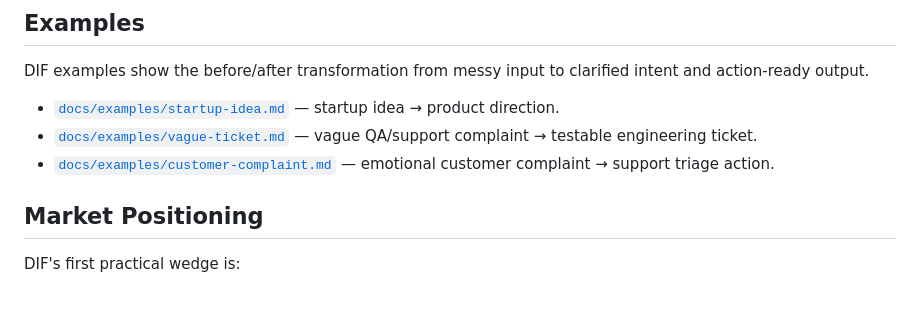
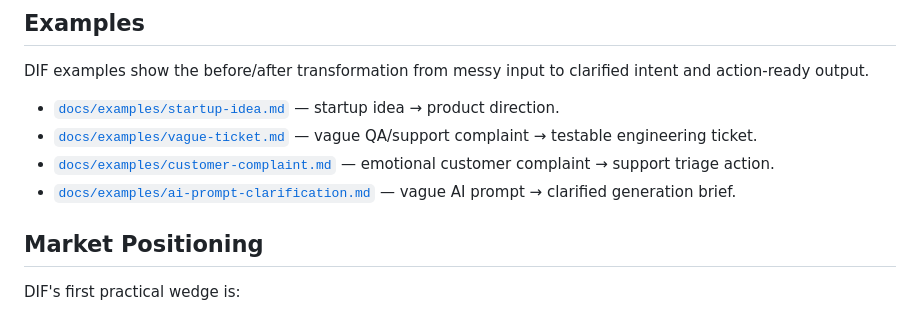
Before and after one commit to safal207/DIF, a Markdown page: README.md, the part around the change. Drawn GitHub-style.

Commit message:
docs: add AI prompt clarification example
Add example showing how DIF clarifies a vague AI prompt before generation.

```diff
--- a/README.md
+++ b/README.md
@@ -158,6 +158,7 @@ DIF examples show the before/after transformation from messy input to clarified
 - [`docs/examples/startup-idea.md`](docs/examples/startup-idea.md) — startup idea → product direction.
 - [`docs/examples/vague-ticket.md`](docs/examples/vague-ticket.md) — vague QA/support complaint → testable engineering ticket.
 - [`docs/examples/customer-complaint.md`](docs/examples/customer-complaint.md) — emotional customer complaint → support triage action.
+- [`docs/examples/ai-prompt-clarification.md`](docs/examples/ai-prompt-clarification.md) — vague AI prompt → clarified generation brief.
 
 ## Market Positioning
 
```
Also changed, not shown: docs/examples/ai-prompt-clarification.md (added, +312 -0 lines).
